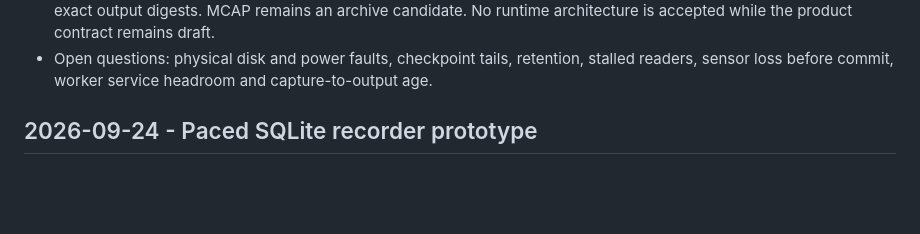
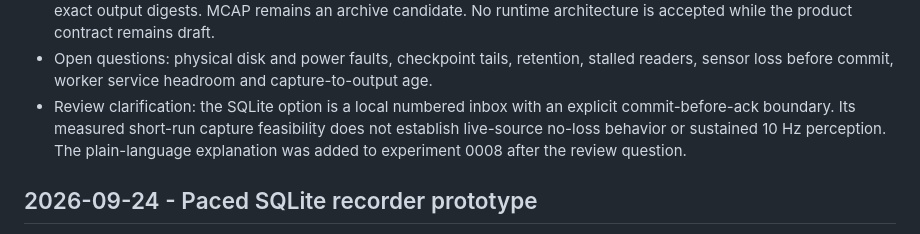
Before and after one commit to ashin-15/sih27, a Markdown page: docs/research/research-log.md, the part around the change. GitHub-like rendering; blank space fills up the shorter version.

Commit message:
Clarify SQLite capture viability and limits
Explain the local numbered-inbox design and distinguish short-run recorder feasibility from live sensor loss and sustained perception throughput.

```diff
--- a/docs/research/research-log.md
+++ b/docs/research/research-log.md
@@ -25,6 +25,10 @@
   No runtime architecture is accepted while the product contract remains draft.
 - Open questions: physical disk and power faults, checkpoint tails, retention, stalled
   readers, sensor loss before commit, worker service headroom and capture-to-output age.
+- Review clarification: the SQLite option is a local numbered inbox with an explicit
+  commit-before-ack boundary. Its measured short-run capture feasibility does not establish
+  live-source no-loss behavior or sustained 10 Hz perception. The plain-language explanation
+  was added to experiment 0008 after the review question.
 
 ## 2026-09-24 - Paced SQLite recorder prototype
 
```
Also changed, not shown: docs/work-log.md (+3 -0 lines), 1 other file.
